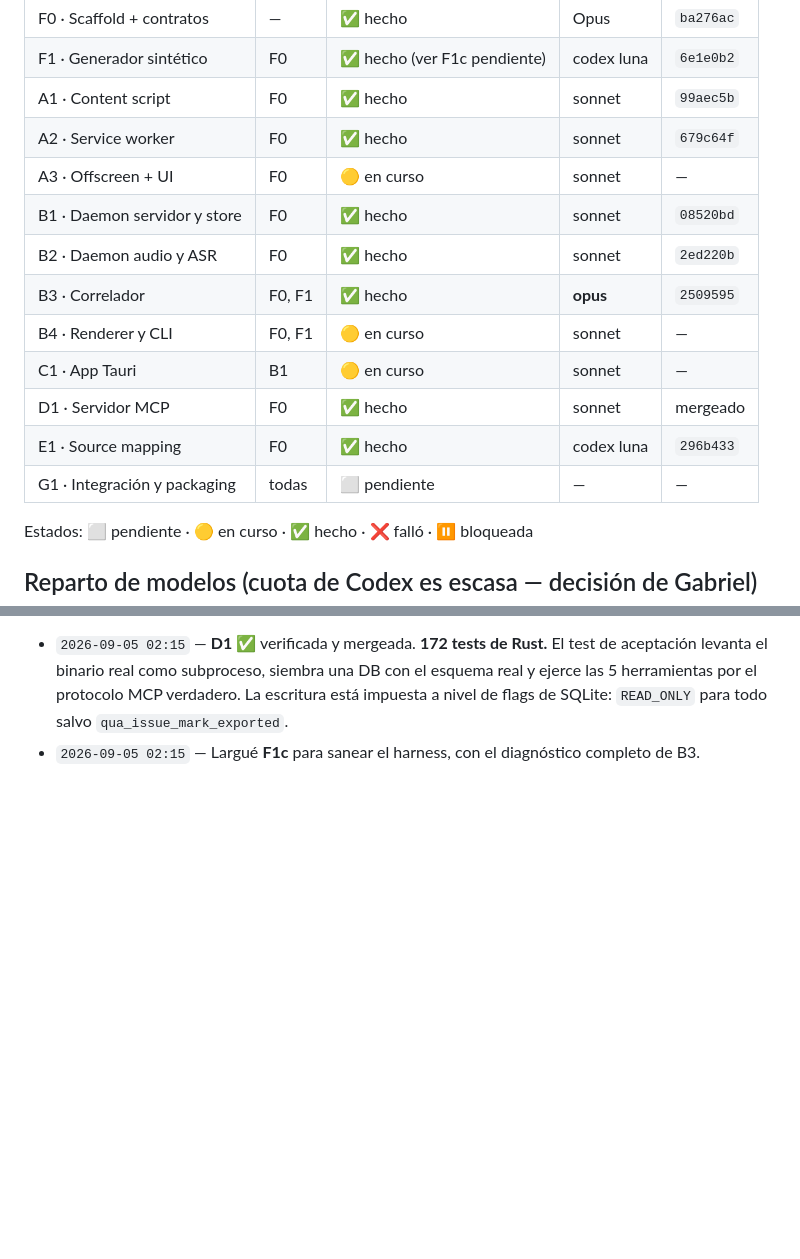
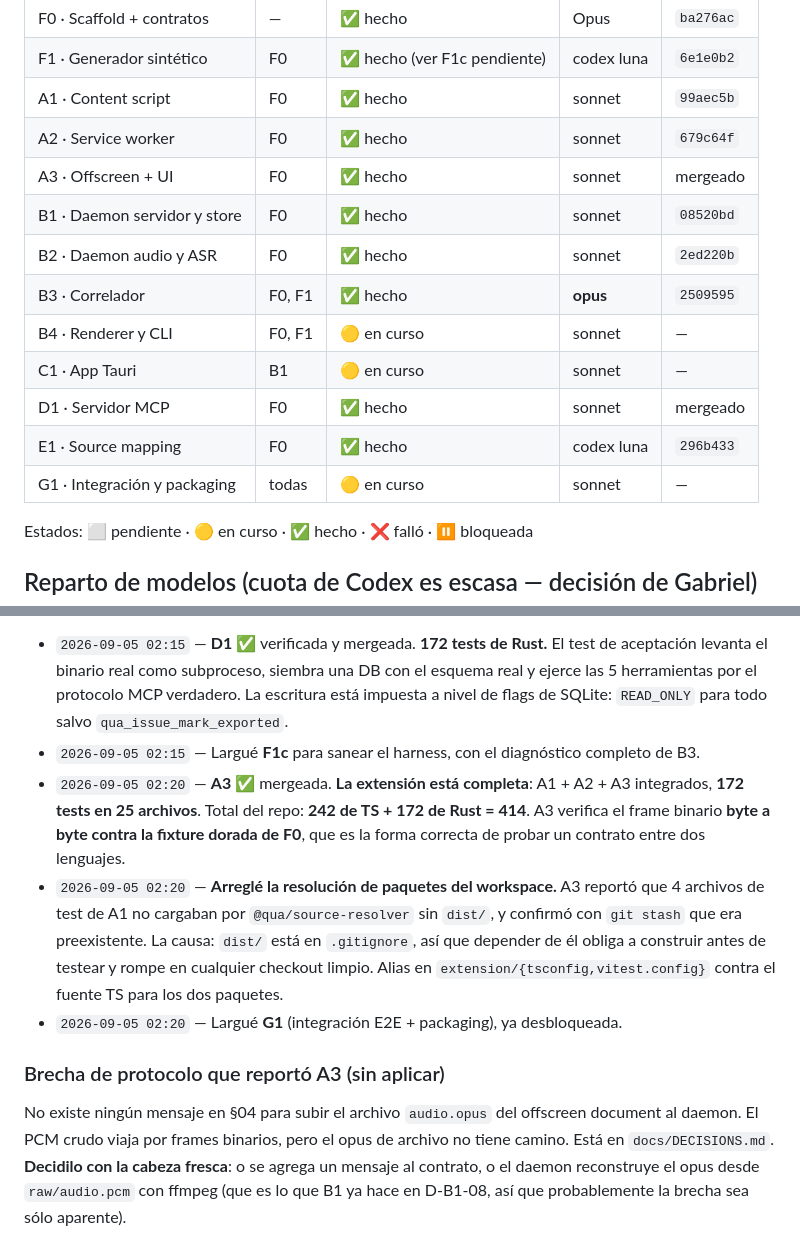
Before and after one commit to Gabriel100201/qua, a Markdown page: STATE.md, 2 parts joined by grey strips. Rendered like a GitHub page; blank space fills up the shorter version.

Commit message:
coordinador: mergea A3, extension completa, 414 tests
Co-Authored-By: Claude Opus 5 (1M context) <noreply@anthropic.com>
Claude-Session: https://claude.ai/code/session_01CFmab2Ns5Yrxu8Ydv2bbis

```diff
--- a/STATE.md
+++ b/STATE.md
@@ -30,7 +30,7 @@
 | F1 · Generador sintético       | F0     | ✅ hecho (ver F1c pendiente) | codex luna | `6e1e0b2` | `d28620d` |
 | A1 · Content script            | F0     | ✅ hecho | sonnet | `99aec5b` | — |
 | A2 · Service worker            | F0     | ✅ hecho | sonnet | `679c64f` | — | — |
-| A3 · Offscreen + UI            | F0     | 🟡 en curso | sonnet | — | — |
+| A3 · Offscreen + UI            | F0     | ✅ hecho | sonnet | mergeado | — | — |
 | B1 · Daemon servidor y store   | F0     | ✅ hecho | sonnet | `08520bd` | — |
 | B2 · Daemon audio y ASR        | F0     | ✅ hecho | sonnet | `2ed220b` | — | — |
 | B3 · Correlador                | F0, F1 | ✅ hecho | **opus** | `2509595` | — | — |
@@ -38,7 +38,7 @@
 | C1 · App Tauri                 | B1     | 🟡 en curso | sonnet | — | — |
 | D1 · Servidor MCP              | F0     | ✅ hecho | sonnet | mergeado | — | — |
 | E1 · Source mapping            | F0     | ✅ hecho | codex luna | `296b433` | `5173056` | — |
-| G1 · Integración y packaging   | todas  | ⬜ pendiente | — | — |
+| G1 · Integración y packaging   | todas  | 🟡 en curso | sonnet | — | — |
 
 Estados: ⬜ pendiente · 🟡 en curso · ✅ hecho · ❌ falló · ⏸️ bloqueada
 
@@ -263,3 +263,21 @@ agregar y se revisa antes de commitear.**
   ejerce las 5 herramientas por el protocolo MCP verdadero. La escritura está impuesta a nivel
   de flags de SQLite: `READ_ONLY` para todo salvo `qua_issue_mark_exported`.
 - `2026-09-05 02:15` — Largué **F1c** para sanear el harness, con el diagnóstico completo de B3.
+- `2026-09-05 02:20` — **A3 ✅** mergeada. **La extensión está completa**: A1 + A2 + A3
+  integrados, **172 tests en 25 archivos**. Total del repo: **242 de TS + 172 de Rust = 414**.
+  A3 verifica el frame binario **byte a byte contra la fixture dorada de F0**, que es la forma
+  correcta de probar un contrato entre dos lenguajes.
+- `2026-09-05 02:20` — **Arreglé la resolución de paquetes del workspace.** A3 reportó que 4
+  archivos de test de A1 no cargaban por `@qua/source-resolver` sin `dist/`, y confirmó con
+  `git stash` que era preexistente. La causa: `dist/` está en `.gitignore`, así que depender
+  de él obliga a construir antes de testear y rompe en cualquier checkout limpio. Alias en
+  `extension/{tsconfig,vitest.config}` contra el fuente TS para los dos paquetes.
+- `2026-09-05 02:20` — Largué **G1** (integración E2E + packaging), ya desbloqueada.
+
+### Brecha de protocolo que reportó A3 (sin aplicar)
+
+No existe ningún mensaje en §04 para subir el archivo `audio.opus` del offscreen document al
+daemon. El PCM crudo viaja por frames binarios, pero el opus de archivo no tiene camino. Está
+en `docs/DECISIONS.md`. **Decidilo con la cabeza fresca**: o se agrega un mensaje al contrato,
+o el daemon reconstruye el opus desde `raw/audio.pcm` con ffmpeg (que es lo que B1 ya hace en
+D-B1-08, así que probablemente la brecha sea sólo aparente).
```
